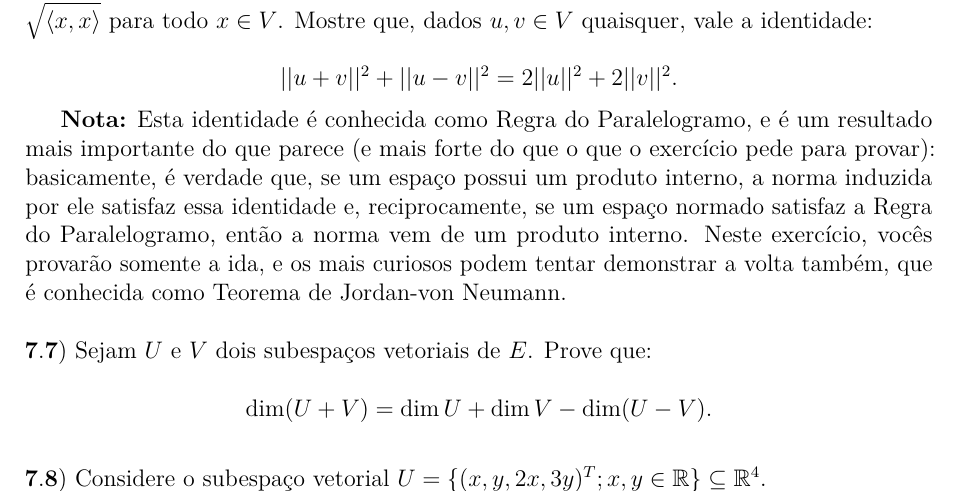
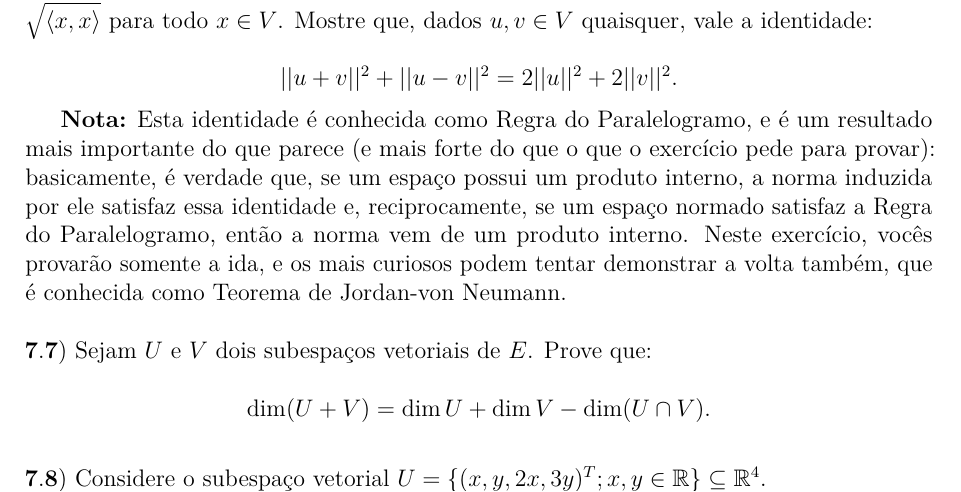
Before and after one commit to ElianMiguel/Notas-de-Aula-FGV-EMAp, a LaTeX book (2º Período/Álgebra Linear/main.tex, which reads 2º Período/Álgebra Linear/caps/cap07-ortogonalidade.tex): part of page 112 of 115, cut so that both start at the same text. Compiled offline with pdfLaTeX.

Commit message:
corrige exercício 7.7 de Álgebra Linear

```diff
--- a/2º Período/Álgebra Linear/caps/cap07-ortogonalidade.tex
+++ b/2º Período/Álgebra Linear/caps/cap07-ortogonalidade.tex
@@ -1276,7 +1276,7 @@ $\\$
 $\mathbf{7.7)}$ Sejam $U$ e $V$ dois subespaços vetoriais de $E$. Prove que:
 
 $$
-\dim(U + V) = \dim U + \dim V - \dim(U - V).
+\dim(U + V) = \dim U + \dim V - \dim(U\cap V).
 $$
 
 $\\$
```
Also changed, not shown: 2º Período/Álgebra Linear/main.pdf.
